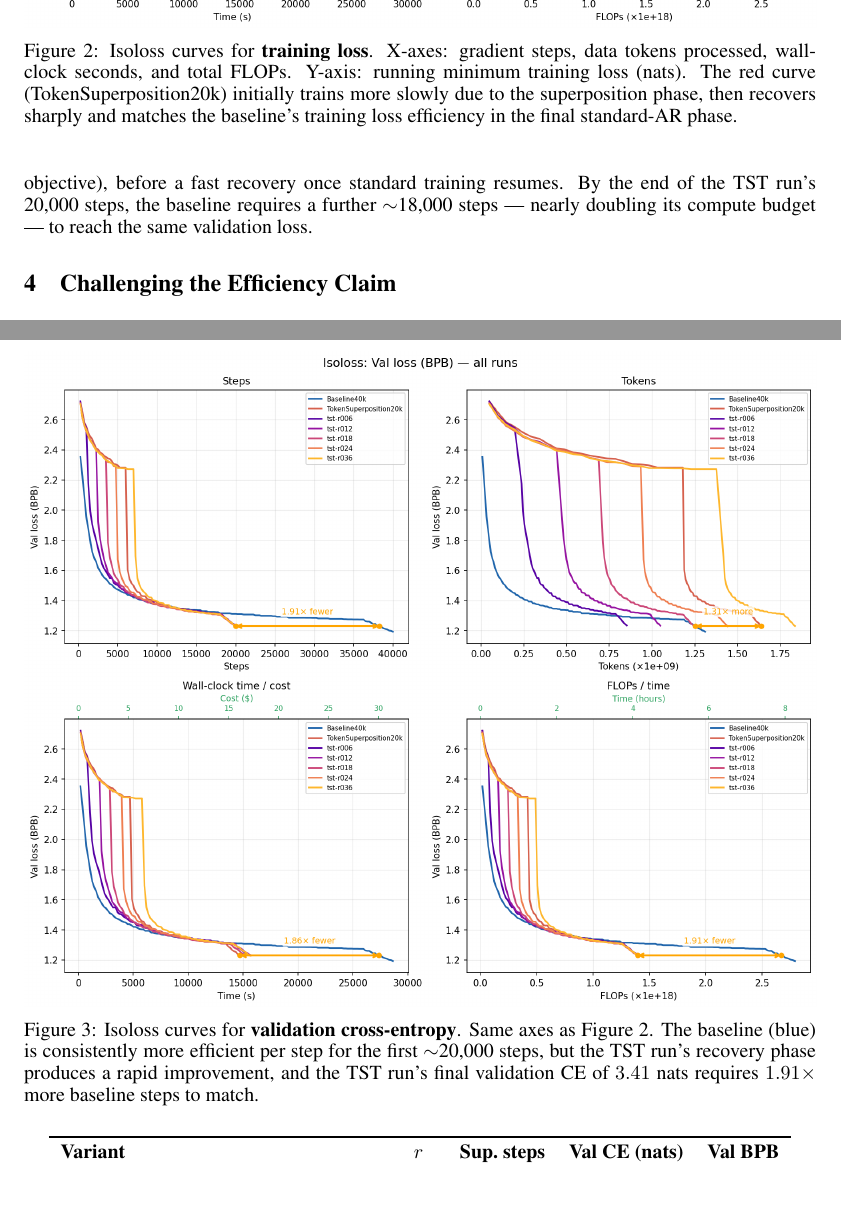
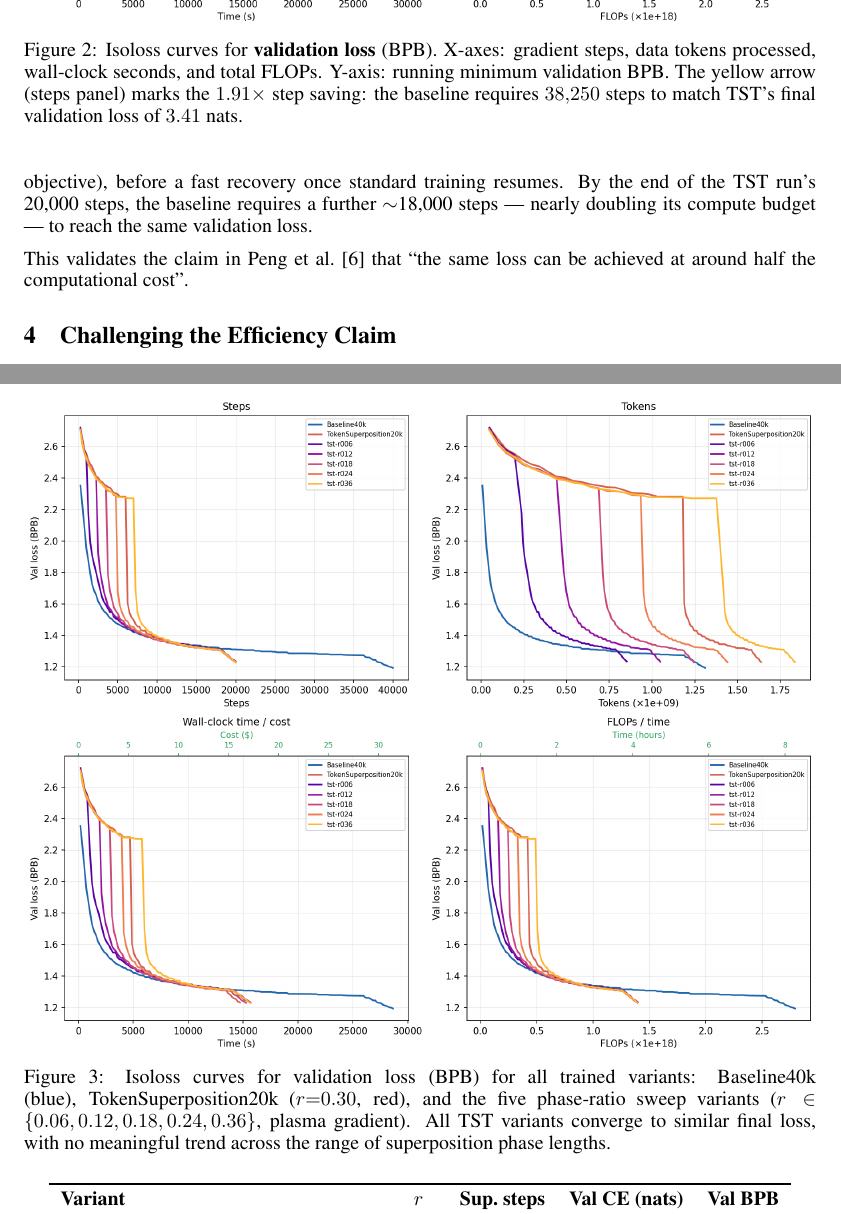
Before and after one commit to eoghanf/TokenSuperPaper, a LaTeX paper (paper/reproduction_paper.tex): two parts of pages 4 and 5 of 8, joined at a grey line, cut so that both start at the same text, the shorter picture padded with empty space. Compiled offline with pdfLaTeX.

Commit message:
Restructure Section 3 figures: val isoloss as Figure 2, variant comparison as Figure 3
- Replace Figure 2 (train isoloss) with 2x2 val loss isoloss showing 1.91x speedup,
  key runs only (Baseline40k + TokenSuperposition20k)
- Add Figure 3: val loss isoloss for all variants without speedup arrows, for
  comparing phase-ratio sweep runs
- Add end-of-section paragraph validating the half-compute cost claim from the
  original paper
- Add Figure 1 back-reference in Section 4.2 (schedule-matched baseline)
- Update isoloss_plots.py to support show_arrows parameter and key-runs-only variant

Co-Authored-By: Claude Sonnet 4.6 <noreply@anthropic.com>

```diff
--- a/paper/reproduction_paper.tex
+++ b/paper/reproduction_paper.tex
@@ -249,24 +248,24 @@ gives the resource saving.
 
 \begin{figure}[h]
     \centering
-    \includegraphics[width=\linewidth]{../assets/isoloss_train.png}
-    \caption{Isoloss curves for \textbf{training loss}. X-axes: gradient steps,
-    data tokens processed, wall-clock seconds, and total FLOPs. Y-axis: running
-    minimum training loss (nats). The red curve (TokenSuperposition20k) initially
-    trains more slowly due to the superposition phase, then recovers sharply and
-    matches the baseline's training loss efficiency in the final standard-AR phase.}
-    \label{fig:isoloss-train}
+    \includegraphics[width=\linewidth]{../assets/isoloss_val_notitle.png}
+    \caption{Isoloss curves for \textbf{validation loss} (BPB). X-axes: gradient
+    steps, data tokens processed, wall-clock seconds, and total FLOPs. Y-axis:
+    running minimum validation BPB. The yellow arrow (steps panel) marks the
+    $1.91\times$ step saving: the baseline requires $38{,}250$ steps to match
+    TST's final validation loss of $3.41$ nats.}
+    \label{fig:isoloss-val}
 \end{figure}
 
 \begin{figure}[h]
     \centering
-    \includegraphics[width=\linewidth]{../assets/isoloss_val.png}
-    \caption{Isoloss curves for \textbf{validation cross-entropy}. Same axes as
-    Figure~\ref{fig:isoloss-train}. The baseline (blue) is consistently more
-    efficient per step for the first $\sim$20{,}000 steps, but the TST run's
-    recovery phase produces a rapid improvement, and the TST run's final validation
-    CE of $3.41$ nats requires $1.91\times$ more baseline steps to match.}
-    \label{fig:isoloss-val}
+    \includegraphics[width=\linewidth]{../assets/isoloss_val_noarrows.png}
+    \caption{Isoloss curves for validation loss (BPB) for all trained variants:
+    Baseline40k (blue), TokenSuperposition20k ($r{=}0.30$, red), and the five
+    phase-ratio sweep variants ($r \in \{0.06, 0.12, 0.18, 0.24, 0.36\}$, plasma
+    gradient). All TST variants converge to similar final loss, with no meaningful
+    trend across the range of superposition phase lengths.}
+    \label{fig:isoloss-variants}
 \end{figure}
 
 The step-axis panel of Figure~\ref{fig:isoloss-val} clearly shows the characteristic
@@ -276,6 +275,9 @@ recovery once standard training resumes.
 By the end of the TST run's 20{,}000 steps, the baseline requires a further
 $\sim$18{,}000 steps --- nearly doubling its compute budget --- to reach the same
 validation loss.
+
+This validates the claim in \citet{peng2026efficient} that ``the same loss can be
+achieved at around half the computational cost''.
 
 \section{Challenging the Efficiency Claim}
 
```
Also changed, not shown: assets/isoloss_val_noarrows.png (added), assets/isoloss_val_notitle.png, paper/reproduction_paper.pdf, paper/reproduction_paper.tex (6 more changed lines), 1 other file.
